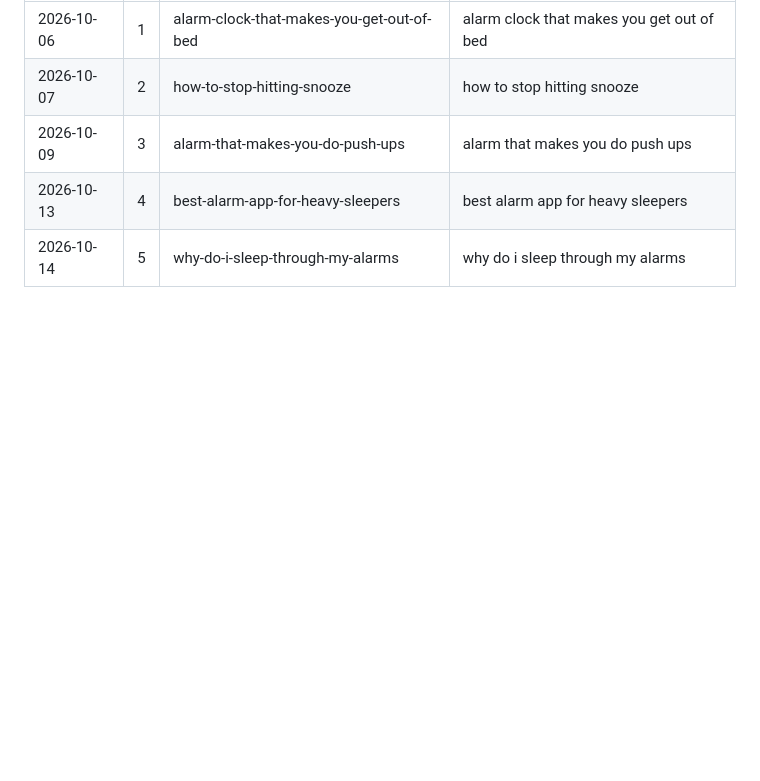
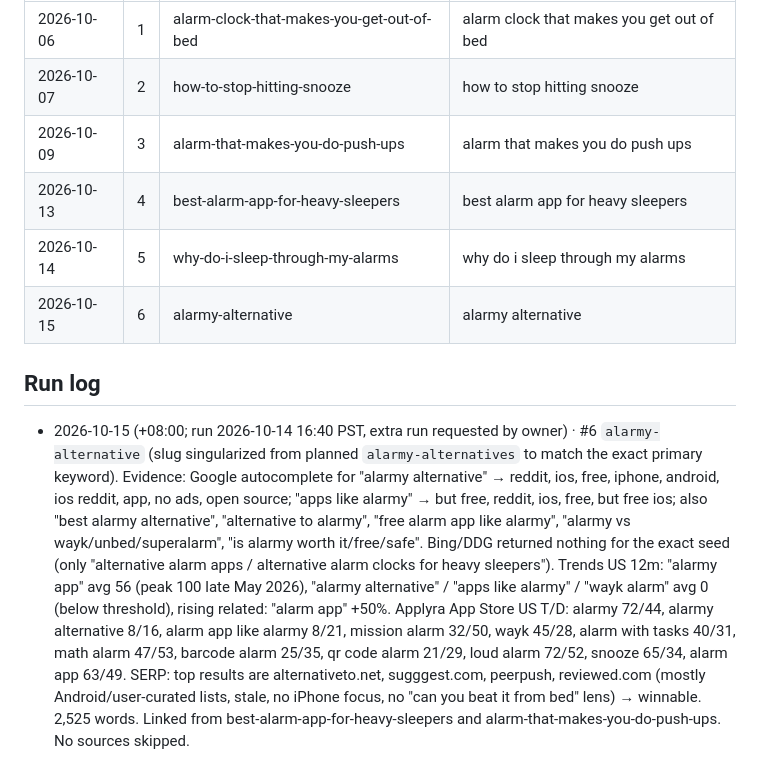
Before and after one commit to rewiredrising/riserep-website, a Markdown page: _seo/content-plan.md, the part around the change. Drawn GitHub-style; blank space fills up the shorter version.

Commit message:
Blog notes: alarmy-alternative
Co-Authored-By: Claude Opus 5.5 <noreply@anthropic.com>

```diff
--- a/_seo/content-plan.md
+++ b/_seo/content-plan.md
@@ -74,3 +74,8 @@ When the calendar runs out: research 36 more with Applyra (if reachable) and Goo
 | 2026-10-09 | 3 | alarm-that-makes-you-do-push-ups | alarm that makes you do push ups |
 | 2026-10-13 | 4 | best-alarm-app-for-heavy-sleepers | best alarm app for heavy sleepers |
 | 2026-10-14 | 5 | why-do-i-sleep-through-my-alarms | why do i sleep through my alarms |
+| 2026-10-15 | 6 | alarmy-alternative | alarmy alternative |
+
+## Run log
+
+- 2026-10-15 (+08:00; run 2026-10-14 16:40 PST, extra run requested by owner) · #6 `alarmy-alternative` (slug singularized from planned `alarmy-alternatives` to match the exact primary keyword). Evidence: Google autocomplete for "alarmy alternative" → reddit, ios, free, iphone, android, ios reddit, app, no ads, open source; "apps like alarmy" → but free, reddit, ios, free, but free ios; also "best alarmy alternative", "alternative to alarmy", "free alarm app like alarmy", "alarmy vs wayk/unbed/superalarm", "is alarmy worth it/free/safe". Bing/DDG returned nothing for the exact seed (only "alternative alarm apps / alternative alarm clocks for heavy sleepers"). Trends US 12m: "alarmy app" avg 56 (peak 100 late May 2026), "alarmy alternative" / "apps like alarmy" / "wayk alarm" avg 0 (below threshold), rising related: "alarm app" +50%. Applyra App Store US T/D: alarmy 72/44, alarmy alternative 8/16, alarm app like alarmy 8/21, mission alarm 32/50, wayk 45/28, alarm with tasks 40/31, math alarm 47/53, barcode alarm 25/35, qr code alarm 21/29, loud alarm 72/52, snooze 65/34, alarm app 63/49. SERP: top results are alternativeto.net, sugggest.com, peerpush, reviewed.com (mostly Android/user-curated lists, stale, no iPhone focus, no "can you beat it from bed" lens) → winnable. 2,525 words. Linked from best-alarm-app-for-heavy-sleepers and alarm-that-makes-you-do-push-ups. No sources skipped.
```
